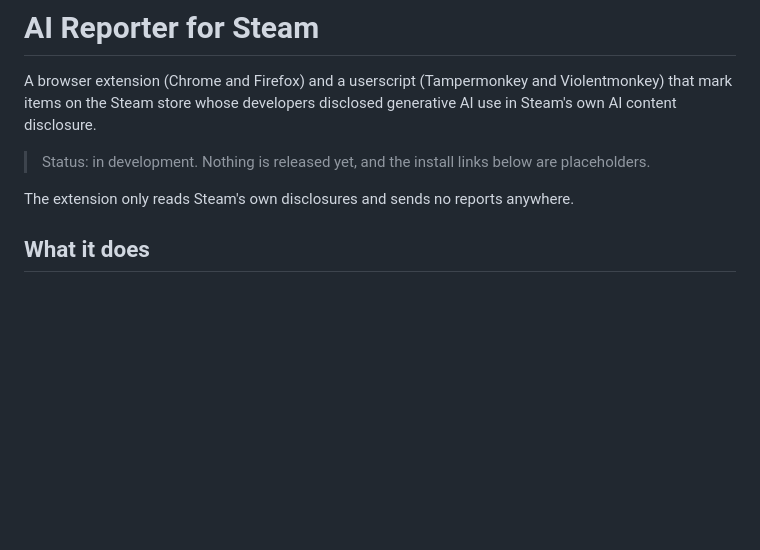
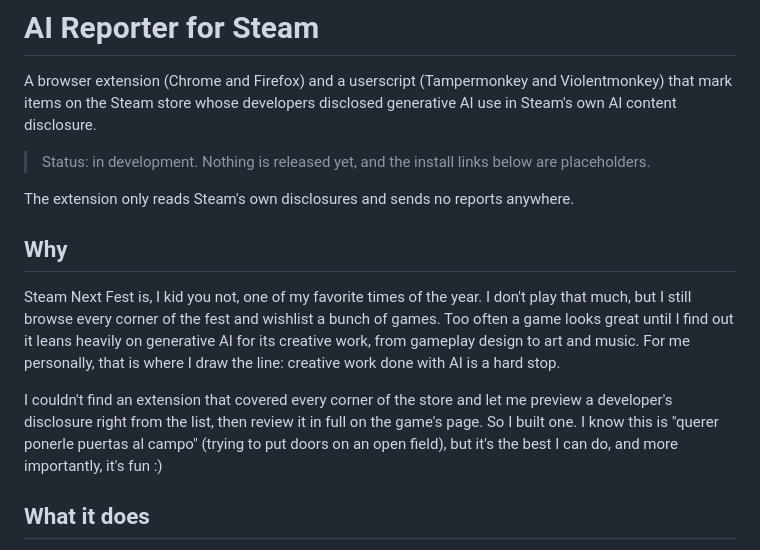
Before and after one commit to jrv97/steam-ai-reporter, a Markdown page: README.md, the part around the change. GitHub-like rendering; blank space fills up the shorter version.

Commit message:
docs(readme): explain why the extension exists

```diff
--- a/README.md
+++ b/README.md
@@ -5,6 +5,12 @@ A browser extension (Chrome and Firefox) and a userscript (Tampermonkey and Viol
 > Status: in development. Nothing is released yet, and the install links below are placeholders.
 
 The extension only reads Steam's own disclosures and sends no reports anywhere.
+
+## Why
+
+Steam Next Fest is, I kid you not, one of my favorite times of the year. I don't play that much, but I still browse every corner of the fest and wishlist a bunch of games. Too often a game looks great until I find out it leans heavily on generative AI for its creative work, from gameplay design to art and music. For me personally, that is where I draw the line: creative work done with AI is a hard stop.
+
+I couldn't find an extension that covered every corner of the store and let me preview a developer's disclosure right from the list, then review it in full on the game's page. So I built one. I know this is "querer ponerle puertas al campo" (trying to put doors on an open field), but it's the best I can do, and more importantly, it's fun :)
 
 ## What it does
 
```
